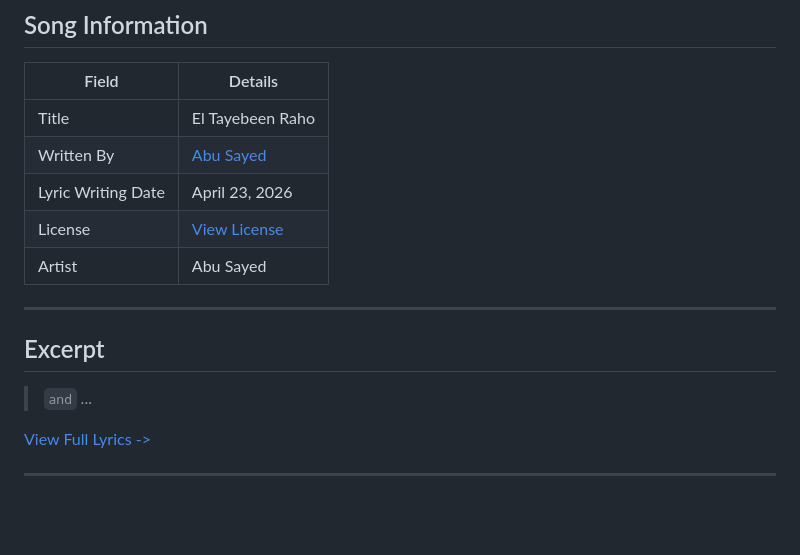
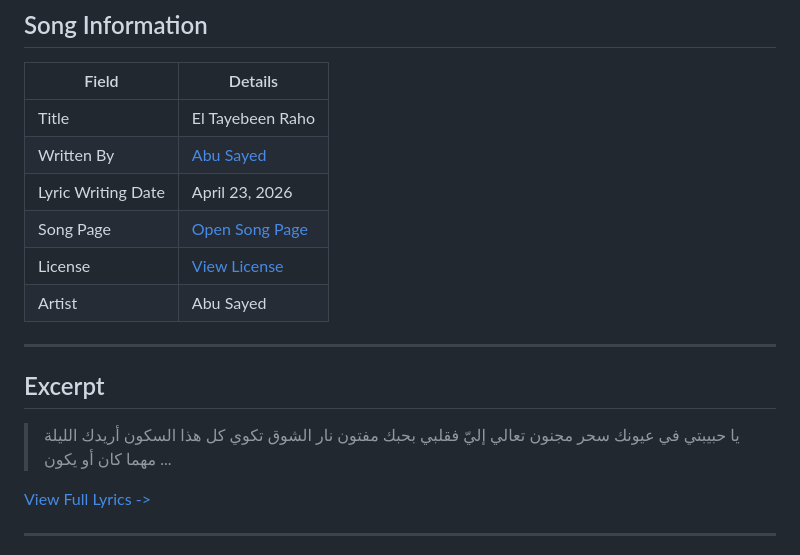
Before and after one commit to ImAbuSayed/el-tayebeen-raho, a Markdown page: README.md, the part around the change. Rendered like a GitHub page; blank space fills up the shorter version.

Commit message:
docs: update public README

```diff
--- a/README.md
+++ b/README.md
@@ -11,6 +11,7 @@
 | Title | El Tayebeen Raho |
 | Written By | [Abu Sayed](https://abusayed.com.bd/) |
 | Lyric Writing Date | April 23, 2026 |
+| Song Page | [Open Song Page](https://imabusayed.github.io/el-tayebeen-raho/) |
 | License | [View License](./LICENSE.md) |
 | Artist | Abu Sayed |
 
@@ -18,7 +19,10 @@
 
 ## Excerpt
 
-> ` and `
+> يا حبيبتي في عيونك سحر مجنون
+> تعالي إليّ فقلبي بحبك مفتون
+> نار الشوق تكوي كل هذا السكون
+> أريدك الليلة مهما كان أو يكون
 > ...
 
 [View Full Lyrics ->](./lyrics.txt)
```
